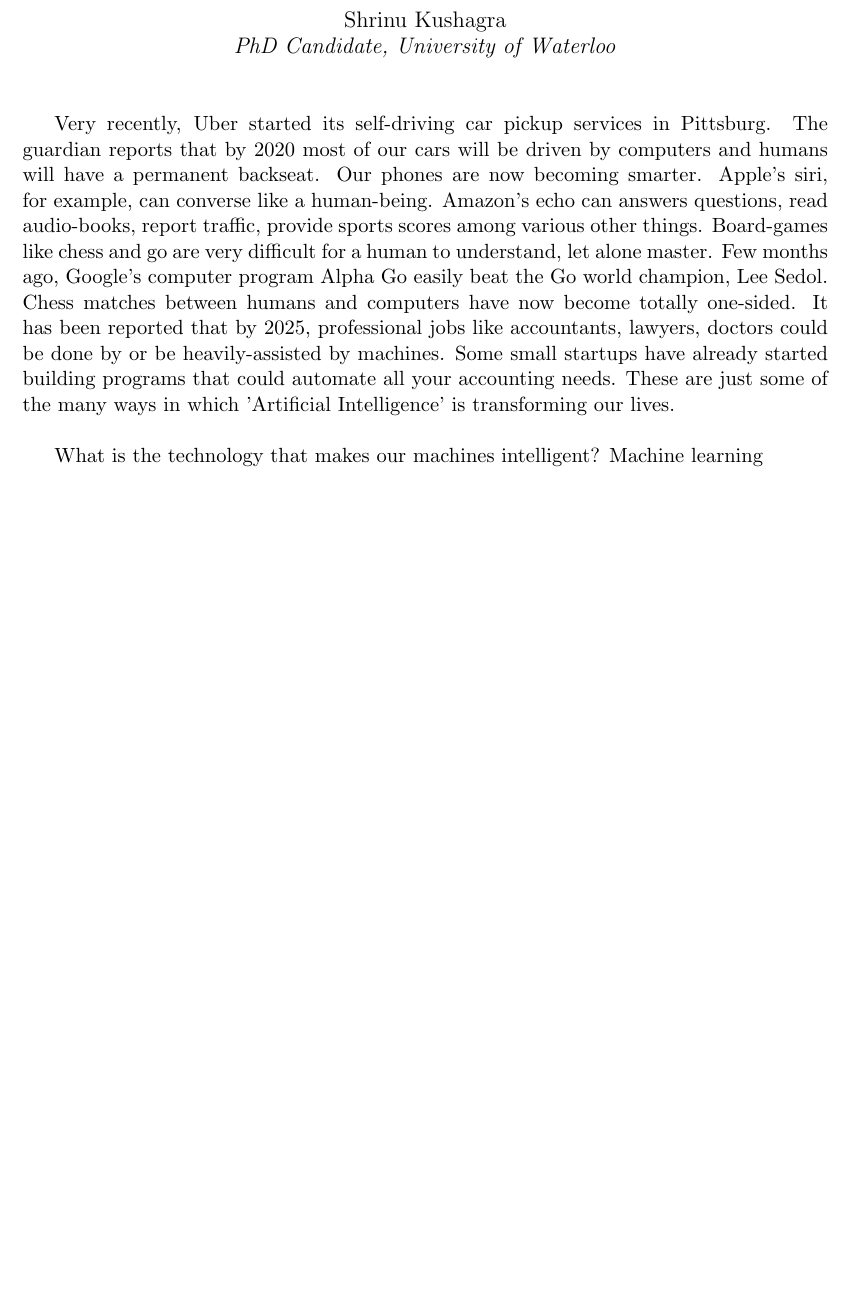
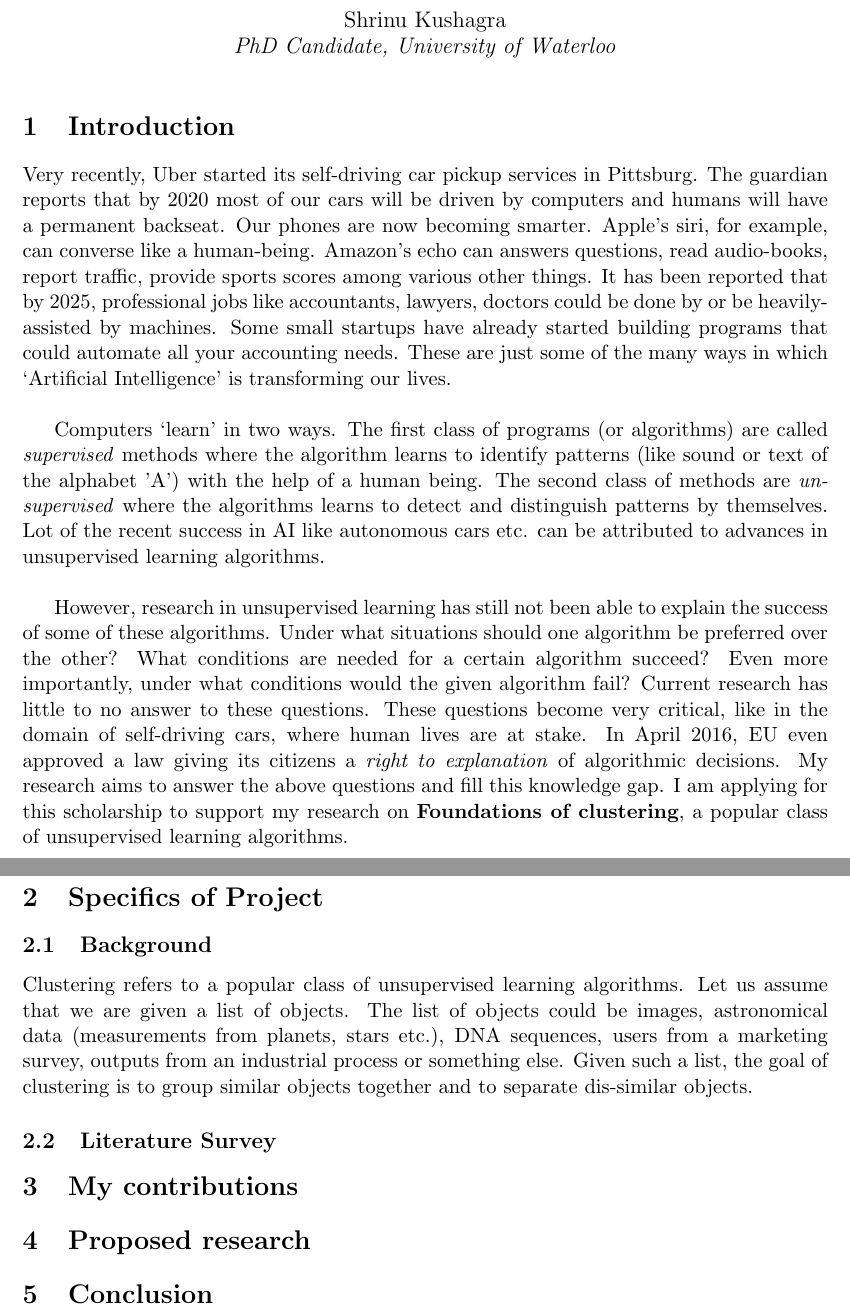
Before and after one commit to shrinuKushagra/ResearchProposal, a LaTeX document (proposal.tex): part of the page before the commit and two parts of pages 1 and 2 of 2 after it, the two joined at a grey line, cut so that both start at the same text, the shorter picture padded with empty space. Compiled offline with pdfLaTeX.

Commit message:
background

```diff
--- a/proposal.tex
+++ b/proposal.tex
@@ -9,7 +9,24 @@
 \begin{document}
 \maketitle
 
-Very recently, Uber started its self-driving car pickup services in Pittsburg. The guardian reports that by $2020$ most of our cars will be driven by computers and humans will have a permanent backseat. Our phones are now becoming smarter. Apple's siri, for example, can converse like a human-being. Amazon's echo can answers questions, read audio-books, report traffic, provide sports scores among various other things. Board-games like chess and go are very difficult for a human to understand, let alone master. Few months ago, Google's computer program Alpha Go easily beat the Go world champion, Lee Sedol. Chess matches between humans and computers have now become totally one-sided. It has been reported that by 2025, professional jobs like accountants, lawyers, doctors could be done by or be heavily-assisted by machines. Some small startups have already started building programs that could automate all your accounting needs. These are just some of the many ways in which 'Artificial Intelligence' is transforming our lives.\\
+\section{Introduction}
+Very recently, Uber started its self-driving car pickup services in Pittsburg. The guardian reports that by $2020$ most of our cars will be driven by computers and humans will have a permanent backseat. Our phones are now becoming smarter. Apple's siri, for example, can converse like a human-being. Amazon's echo can answers questions, read audio-books, report traffic, provide sports scores among various other things. It has been reported that by 2025, professional jobs like accountants, lawyers, doctors could be done by or be heavily-assisted by machines. Some small startups have already started building programs that could automate all your accounting needs. These are just some of the many ways in which `Artificial Intelligence' is transforming our lives.\\
 
-What is the technology that makes our machines intelligent? Machine learning
+Computers `learn' in two ways. The first class of programs (or algorithms) are called \textit{supervised} methods where the algorithm learns to identify patterns (like sound or text of the alphabet 'A') with the help of a human being.  The second class of methods are \textit{unsupervised} where the algorithms learns to detect and distinguish patterns by themselves. Lot of the recent success in AI like autonomous cars etc. can be attributed to advances in unsupervised learning algorithms. \\
+
+However, research in unsupervised learning has still not been able to explain the success of some of these algorithms. Under what situations should one algorithm be preferred over the other? What conditions are needed for a certain algorithm succeed? Even more importantly, under what conditions would the given algorithm fail? Current research has little to no answer to these questions. These questions become very critical, like in the domain of self-driving cars, where human lives are at stake. In April 2016, EU even approved a law giving its citizens a \textit{right to explanation} of algorithmic decisions. My research aims to answer the above questions and fill this knowledge gap. I am applying for this scholarship  to support my research on \textbf{Foundations of clustering}, a popular class of unsupervised learning algorithms.
+
+\section{Specifics of Project}
+\subsection{Background}
+Clustering refers to a popular class of unsupervised learning algorithms. Let us assume that we are given a list of objects. The list of objects could be images, astronomical data (measurements from planets, stars etc.), DNA sequences, users from a marketing survey, outputs from an industrial process or something else. Given such a list, the goal of clustering is to group similar objects together and to separate dis-similar objects.
+
+\subsection{Literature Survey}
+
+\section{My contributions}
+
+\section{Proposed research}
+
+\section{Conclusion}
 \end{document}
+
+%The process is very similar to how a human baby learns (for example writing alphabets). Large amounts of data (say, sounds of different alphabets) is fed to the algorithm along with the `correct' value (text of alphabets). The algorithm then learns to identify and distinguish the different patterns (alphabets).
```
